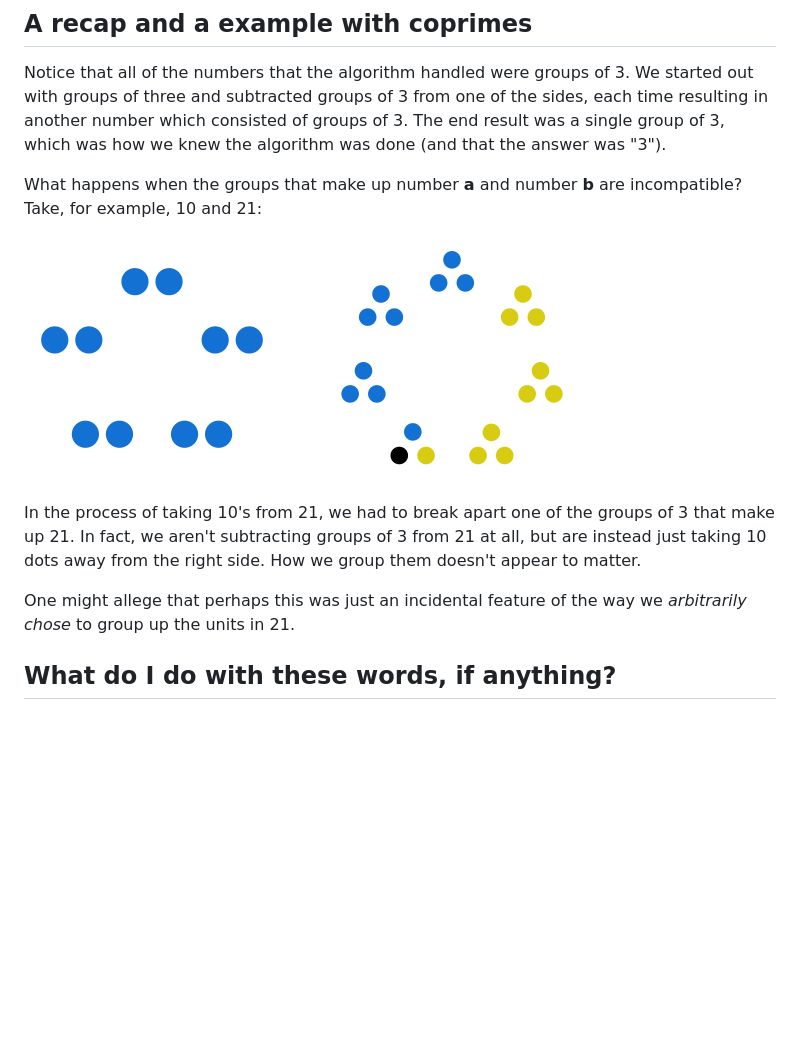
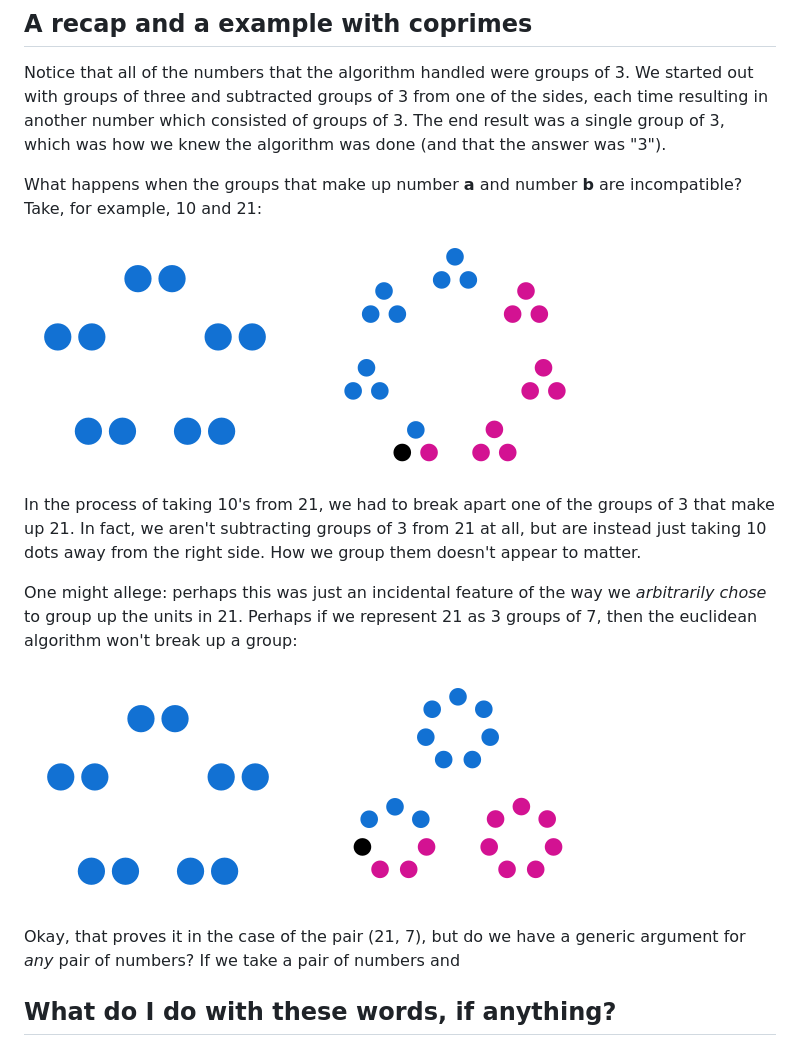
Before and after one commit to fred6/jackanapes, a Markdown page: eucalg.md, the part around the change. GitHub-like rendering; pictures changed too: images/21_10_rem1.png, images/21_10_rem1_reorder.png (added); blank space fills up the shorter version.

Commit message:
add eucalg exposition, update 21_10 diagrams

```diff
--- a/eucalg.md
+++ b/eucalg.md
@@ -71,7 +71,11 @@ What happens when the groups that make up number **a** and number **b** are inco
 
 In the process of taking 10's from 21, we had to break apart one of the groups of 3 that make up 21. In fact, we aren't subtracting groups of 3 from 21 at all, but are instead just taking 10 dots away from the right side. How we group them doesn't appear to matter.
 
-One might allege that perhaps this was just an incidental feature of the way we *arbitrarily chose* to group up the units in 21.
+One might allege: perhaps this was just an incidental feature of the way we *arbitrarily chose* to group up the units in 21. Perhaps if we represent 21 as 3 groups of 7, then the euclidean algorithm won't break up a group:
+
+![](images/21_10_rem1_reorder.png)
+
+Okay, that proves it in the case of the pair (21, 7), but do we have a generic argument for *any* pair of numbers? If we take a pair of numbers and
 
 
 
```
Also changed, not shown: 1 other file.
